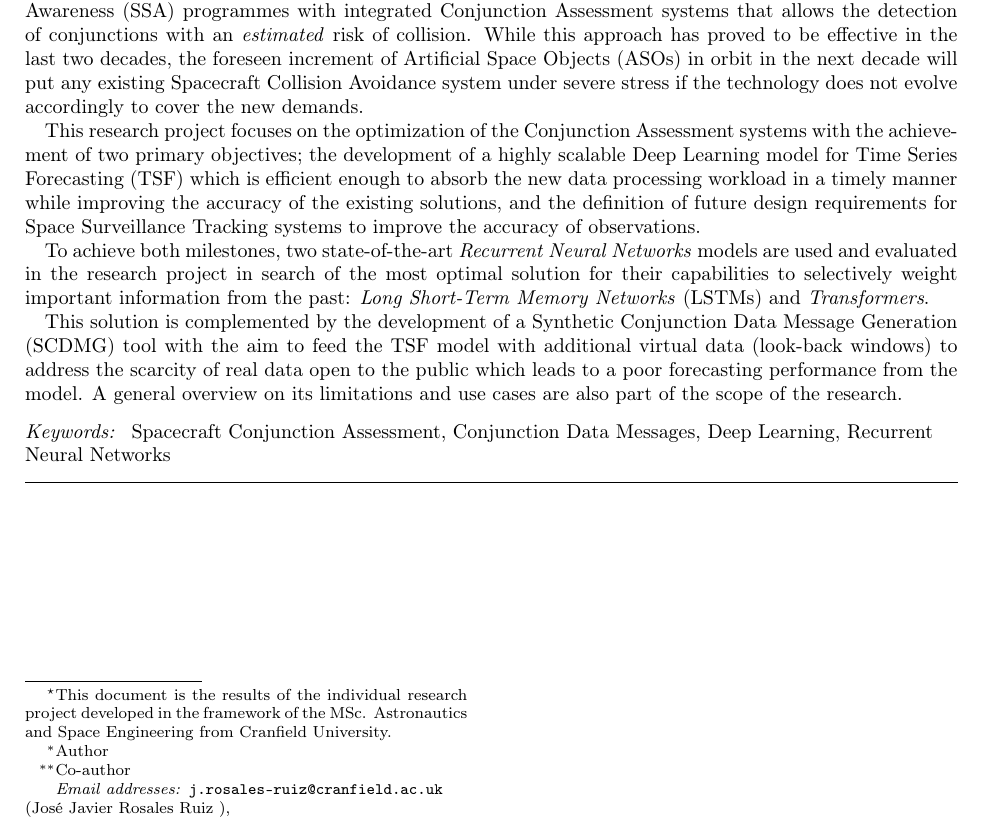
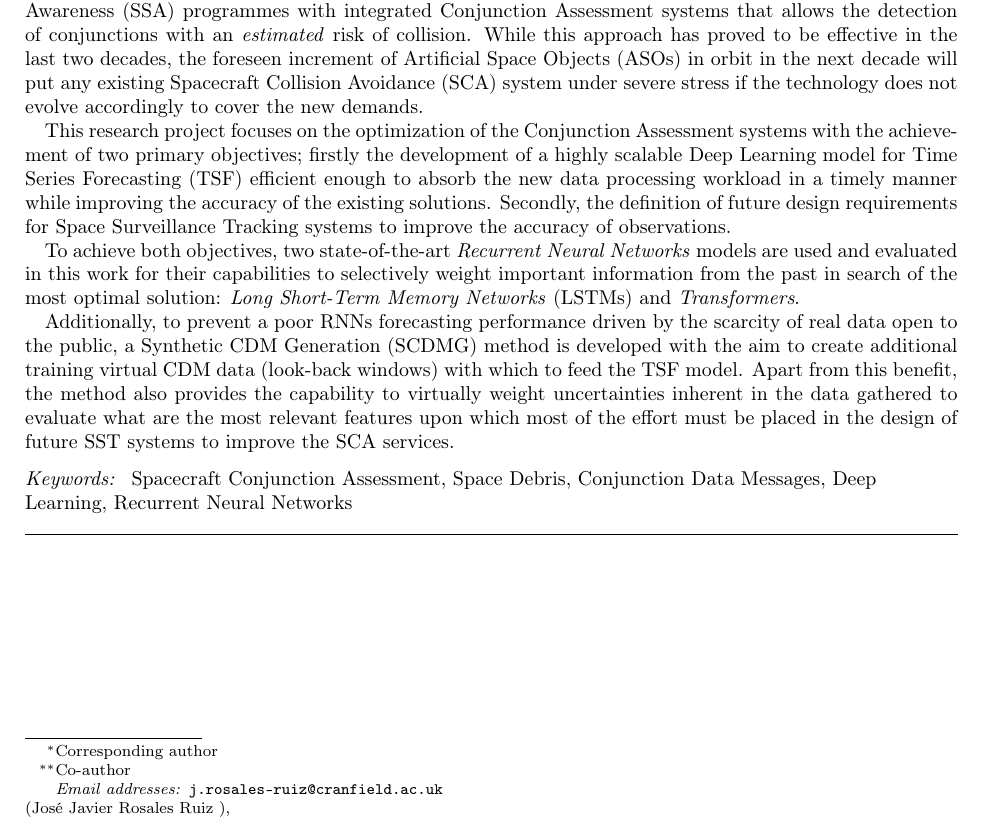
Before and after one commit to JJavierRosales/SCA-Paper-SDG, a LaTeX paper (SCA/main.tex, which reads SCA/01_abstract.tex): part of the page, cut so that both start at the same text. Compiled offline with pdfLaTeX.

Commit message:
Update abstract and remove mybibfile.bib
This commit updates the last paragraph of the abstract to include a
better description of the objective for the SCDMG development. It also
removes unwanted bib files.

```diff
--- a/SCA/01_abstract.tex
+++ b/SCA/01_abstract.tex
@@ -3,10 +3,10 @@
 
 The lack of global regulations on space debris management during the early days of the space era until the last few decades of the $20^{th}$ century resulted in a consistent increase of space debris. Spacecraft collisions in orbit and the industry's growing interest in launching \textit{megaconstellations} of satellites are now exacerbating the problem.
 
-To address those concerns, multiple space organizations worldwide have implemented Space Situational Awareness (SSA) programmes with integrated Conjunction Assessment systems that allows the detection of conjunctions with an \textit{estimated} risk of collision. While this approach has proved to be effective in the last two decades, the foreseen increment of Artificial Space Objects (ASOs) in orbit in the next decade will put any existing Spacecraft Collision Avoidance system under severe stress if the technology does not evolve accordingly to cover the new demands.
+To address those concerns, multiple space organizations worldwide have implemented Space Situational Awareness (SSA) programmes with integrated Conjunction Assessment systems that allows the detection of conjunctions with an \textit{estimated} risk of collision. While this approach has proved to be effective in the last two decades, the foreseen increment of Artificial Space Objects (ASOs) in orbit in the next decade will put any existing Spacecraft Collision Avoidance (SCA) system under severe stress if the technology does not evolve accordingly to cover the new demands.
 
-This research project focuses on the optimization of the Conjunction Assessment systems with the achievement of two primary objectives; the development of a highly scalable Deep Learning model for Time Series Forecasting (TSF) which is efficient enough to absorb the new data processing workload in a timely manner while improving the accuracy of the existing solutions, and the definition of future design requirements for Space Surveillance Tracking systems to improve the accuracy of observations.
+This research project focuses on the optimization of the Conjunction Assessment systems with the achievement of two primary objectives; firstly the development of a highly scalable Deep Learning model for Time Series Forecasting (TSF) efficient enough to absorb the new data processing workload in a timely manner while improving the accuracy of the existing solutions. Secondly, the definition of future design requirements for Space Surveillance Tracking systems to improve the accuracy of observations.
 
-To achieve both milestones, two state-of-the-art \textit{Recurrent Neural Networks} models are used and evaluated in the research project in search of the most optimal solution for their capabilities to selectively weight important information from the past: \textit{Long Short-Term Memory Networks} (LSTMs) and \textit{Transformers}.
+To achieve both objectives, two state-of-the-art \textit{Recurrent Neural Networks} models are used and evaluated in this work for their capabilities to selectively weight important information from the past in search of the most optimal solution: \textit{Long Short-Term Memory Networks} (LSTMs) and \textit{Transformers}.
 
-This solution is complemented by the development of a Synthetic Conjunction Data Message Generation (SCDMG) tool with the aim to feed the TSF model with additional virtual data (look-back windows) to address the scarcity of real data open to the public which leads to a poor forecasting performance from the model. A general overview on its limitations and use cases are also part of the scope of the research.
+Additionally, to prevent a poor RNNs forecasting performance driven by the scarcity of real data open to the public, a Synthetic CDM Generation (SCDMG) method is developed with the aim to create additional training virtual CDM data (look-back windows) with which to feed the TSF model. Apart from this benefit, the method also provides the capability to virtually weight uncertainties inherent in the data gathered to evaluate what are the most relevant features upon which most of the effort must be placed in the design of future SST systems to improve the SCA services.
--- a/SCA/main.tex
+++ b/SCA/main.tex
@@ -5,7 +5,7 @@
 \usepackage{lineno,hyperref}
 \modulolinenumbers[5]
 
-\journal{Cranfield University}
+\journal{International Astronautical Federation (IAF)}
 
 %%%%%%%%%%%%%%%%%%%%%%%
 %% Elsevier bibliography styles
@@ -39,17 +39,12 @@
 \bibliographystyle{elsarticle-num}
 %%%%%%%%%%%%%%%%%%%%%%%
 
-% Create a new command to change the format of the date to be displayed in the document.
-\usepackage{datetime}
-\newdateformat{dmydate}{\THEDAY\ \monthname[\THEMONTH] \THEYEAR}
-\newdateformat{monthyeardate}{\monthname[\THEMONTH] \THEYEAR}
 
 \begin{document}
 
 \begin{frontmatter}
 
-\title{Spacecraft Conjunction Assessment optimization using Deep Learning algorithms applied to Conjunction Data Messages (CDMs)\tnoteref{t1}}
-\tnotetext[t1]{This document is the results of the individual research project developed in the framework of the MSc. Astronautics and Space Engineering from Cranfield University.}
+\title{Spacecraft Conjunction Assessment optimization using Deep Learning algorithms applied to Conjunction Data Messages (CDMs)}
 
 
 
@@ -62,7 +57,7 @@
 \ead{nicola.garzaniti@cranfield.ac.uk}
 % \affiliation[2]{organization={Sayahna Foundation}, addressline={JWRA 34, Jagathy}, city={Trivandrum}, postcode={695014}, country={India}}
 
-\cortext[cor1]{Author}
+\cortext[cor1]{Corresponding author}
 \cortext[cor2]{Co-author}
 
 
@@ -71,7 +66,11 @@
 \end{abstract}
 
 \begin{keyword}
-Spacecraft Conjunction Assessment \sep Conjunction Data Messages \sep Deep Learning \sep Recurrent Neural Networks
+Spacecraft Conjunction Assessment \sep
+Space Debris \sep
+Conjunction Data Messages \sep
+Deep Learning \sep
+Recurrent Neural Networks
 \end{keyword}
 
 \end{frontmatter}
```
Also changed, not shown: SCA/main.pdf, SCA/mybibfile.bib (deleted).
